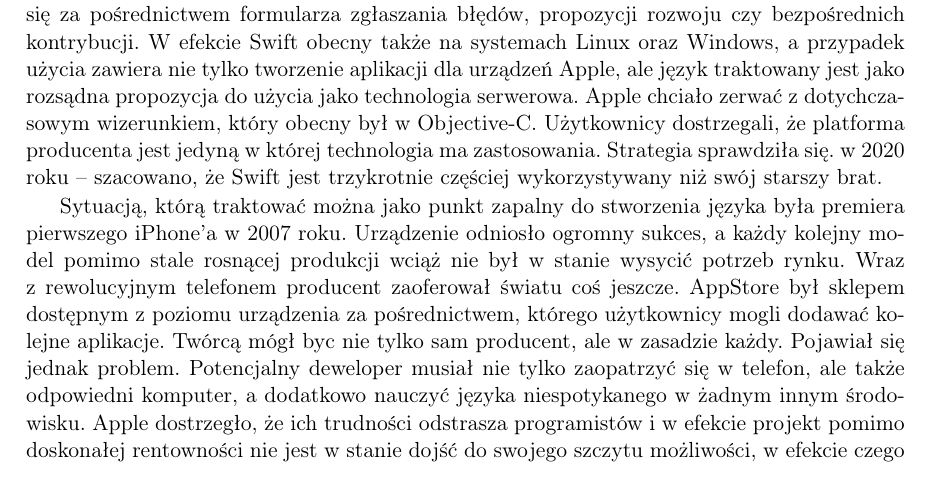
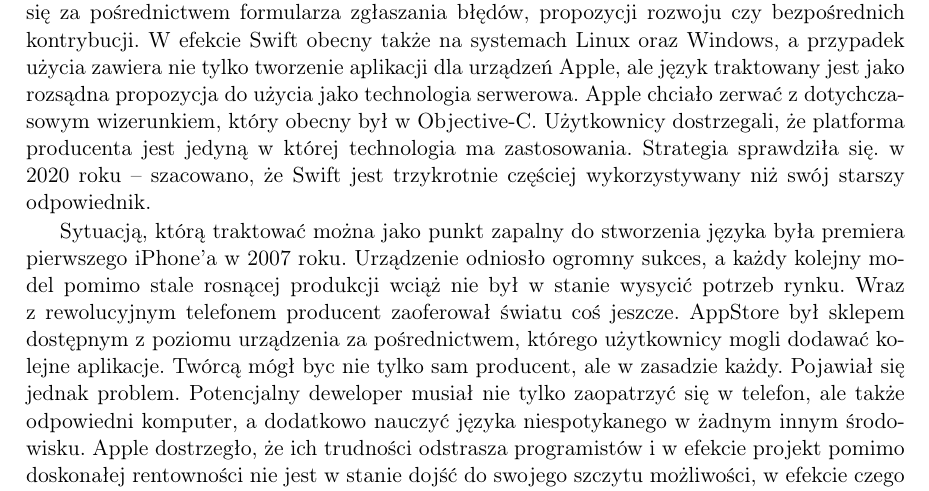
Before and after one commit to P0rc3lain/Master-s-thesis, a LaTeX thesis (master-s-thesis.tex, which reads chapters/available_solutions/programming_languages.tex): part of page 39 of 64, cut so that both start at the same text. Compiled offline with pdfLaTeX.

Commit message:
Enhance language

```diff
--- a/chapters/available_solutions/programming_languages.tex
+++ b/chapters/available_solutions/programming_languages.tex
@@ -68,7 +68,7 @@
 Apple chciało zerwać z dotychczasowym wizerunkiem, który obecny był w Objective-C.
 Użytkownicy dostrzegali, że platforma producenta jest jedyną w której technologia ma zastosowania.
 Strategia sprawdziła się.
-w 2020 roku \longpause szacowano, że Swift jest trzykrotnie częściej wykorzystywany niż swój starszy brat.
+w 2020 roku \longpause szacowano, że Swift jest trzykrotnie częściej wykorzystywany niż swój starszy odpowiednik.
 % https://www.ideamotive.co/blog/swift-vs-objective-c-which-should-you-pick-for-your-next-ios-mobile-app
 \par
 Sytuacją, którą traktować można jako punkt zapalny do stworzenia języka była premiera pierwszego iPhone'a w 2007 roku.
```
